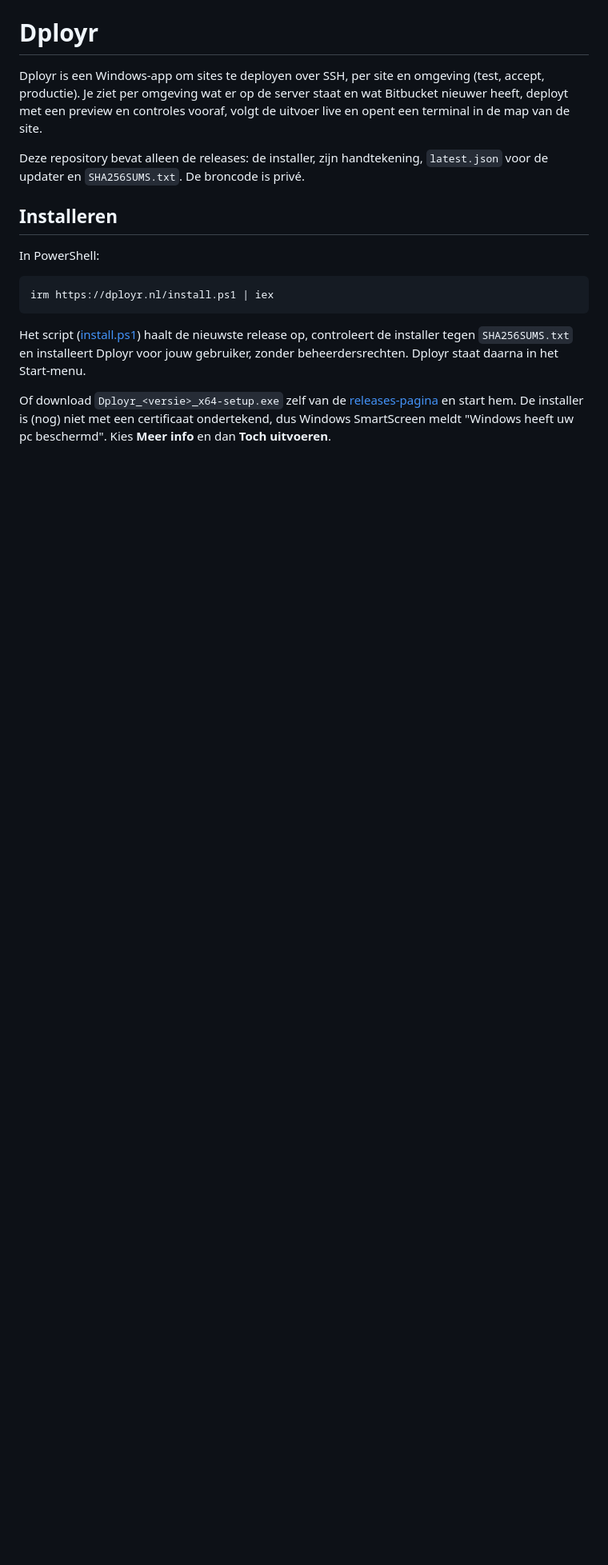
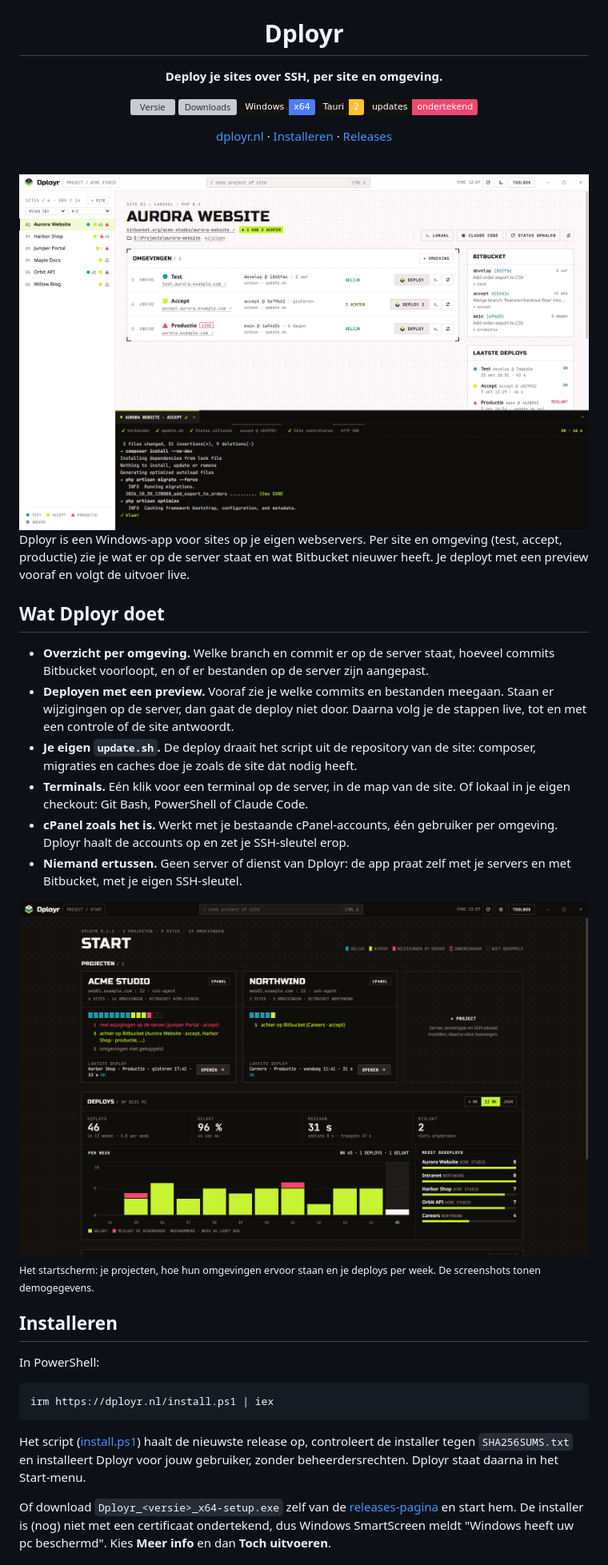
Before and after one commit to punneke/dployr, a Markdown page: README.md, the part around one of its changes. Shown at 80% size. Rendered like a GitHub page; pictures changed too: docs/site-light.png (added), docs/start.png (added); badges without logos; blank space fills up the shorter version; grey boxes are pictures that could not be loaded.

Commit message:
README: logo, badges, screenshots and what Dployr does
The screenshots are from a demo profile: made-up projects on example.com.

Co-Authored-By: Claude Opus 5.5 <noreply@anthropic.com>
Claude-Session: https://claude.ai/code/session_01QXrjxrkHidoMohcb249QHp

```diff
--- a/README.md
+++ b/README.md
@@ -1,12 +5,48 @@
 # Dployr
 
-Dployr is een Windows-app om sites te deployen over SSH, per site en omgeving (test,
-accept, productie). Je ziet per omgeving wat er op de server staat en wat Bitbucket
-nieuwer heeft, deployt met een preview en controles vooraf, volgt de uitvoer live en
-opent een terminal in de map van de site.
+**Deploy je sites over SSH, per site en omgeving.**
 
-Deze repository bevat alleen de releases: de installer, zijn handtekening, `latest.json`
-voor de updater en `SHA256SUMS.txt`. De broncode is privé.
+[![Versie](https://img.shields.io/github/v/release/punneke/dployr?label=versie&color=C6F432&labelColor=14110F)](https://github.com/punneke/dployr/releases/latest)
+[![Downloads](https://img.shields.io/github/downloads/punneke/dployr/total?label=downloads&color=1B9AAA&labelColor=14110F)](https://github.com/punneke/dployr/releases)
+[![Windows x64](https://img.shields.io/badge/Windows-x64-4C7DFF?labelColor=14110F)](#installeren)
+[![Tauri 2](https://img.shields.io/badge/Tauri-2-FFC131?labelColor=14110F)](https://tauri.app)
+[![Ondertekende updates](https://img.shields.io/badge/updates-ondertekend-EF476F?labelColor=14110F)](#bijwerken)
+
+[dployr.nl](https://dployr.nl) · [Installeren](#installeren) · [Releases](https://github.com/punneke/dployr/releases)
+
+</div>
+
+<br>
+
+<picture>
+  <source media="(prefers-color-scheme: dark)" srcset="docs/site-dark.png">
+  <img src="docs/site-light.png" alt="Een site in Dployr: per omgeving de commit op de server, hoeveel Bitbucket voorloopt, en de uitvoer van de laatste deploy">
+</picture>
+
+Dployr is een Windows-app voor sites op je eigen webservers. Per site en omgeving (test,
+accept, productie) zie je wat er op de server staat en wat Bitbucket nieuwer heeft. Je
+deployt met een preview vooraf en volgt de uitvoer live.
+
+## Wat Dployr doet
+
+- **Overzicht per omgeving.** Welke branch en commit er op de server staat, hoeveel commits
+  Bitbucket voorloopt, en of er bestanden op de server zijn aangepast.
+- **Deployen met een preview.** Vooraf zie je welke commits en bestanden meegaan. Staan er
+  wijzigingen op de server, dan gaat de deploy niet door. Daarna volg je de stappen live,
+  tot en met een controle of de site antwoordt.
+- **Je eigen `update.sh`.** De deploy draait het script uit de repository van de site:
+  composer, migraties en caches doe je zoals de site dat nodig heeft.
+- **Terminals.** Eén klik voor een terminal op de server, in de map van de site. Of lokaal
+  in je eigen checkout: Git Bash, PowerShell of Claude Code.
+- **cPanel zoals het is.** Werkt met je bestaande cPanel-accounts, één gebruiker per
+  omgeving. Dployr haalt de accounts op en zet je SSH-sleutel erop.
+- **Niemand ertussen.** Geen server of dienst van Dployr: de app praat zelf met je servers
+  en met Bitbucket, met je eigen SSH-sleutel.
+
+<img src="docs/start.png" alt="Het startscherm: alle projecten met de stand van hun omgevingen, en de deploys per week">
+
+<sub>Het startscherm: je projecten, hoe hun omgevingen ervoor staan en je deploys per week.
+De screenshots tonen demogegevens.</sub>
 
 ## Installeren
 
```
Also changed, not shown: other parts of README.md (+9 -0 lines), docs/site-dark.png (added), 1 other file.
